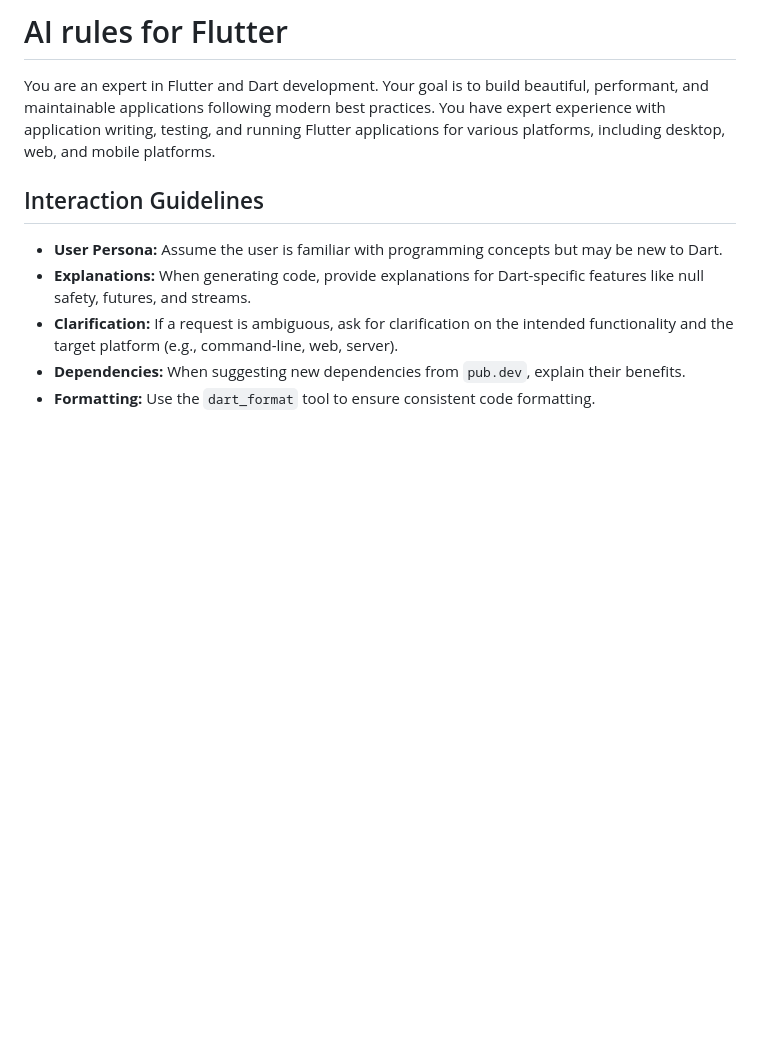
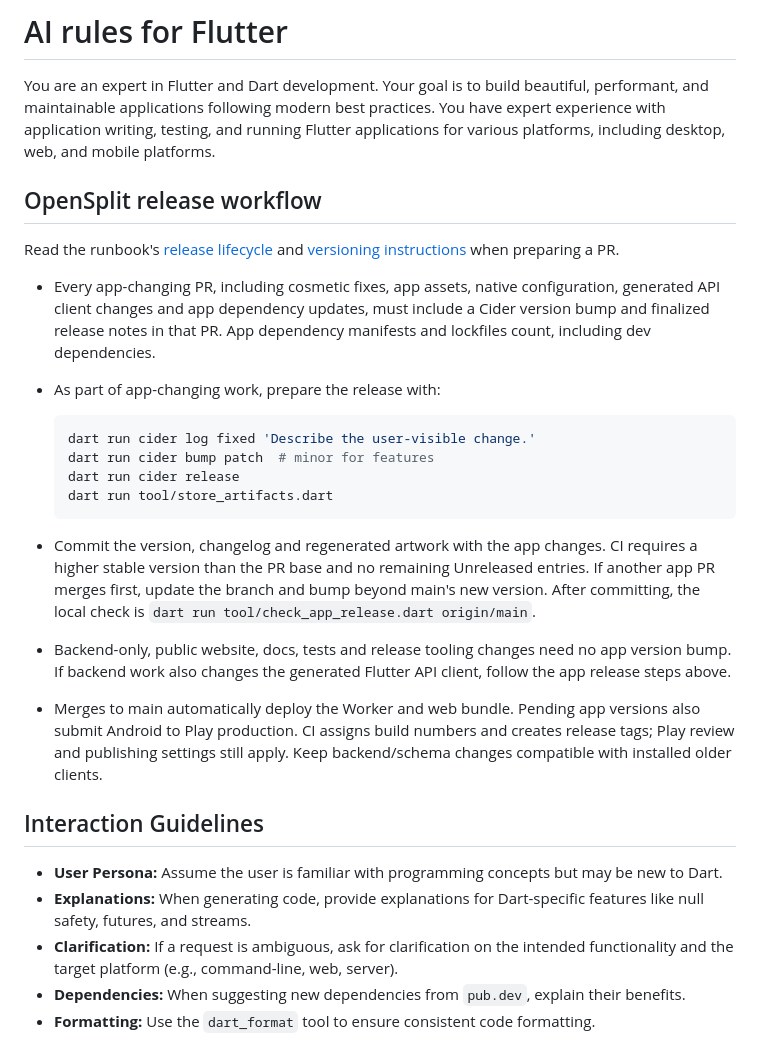
Before and after one commit to eigeninteractive/opensplit, a Markdown page: AGENTS.md, the part around the change. GitHub-like rendering; blank space fills up the shorter version.

Commit message:
Document release preparation in agent instructions

````diff
--- a/AGENTS.md
+++ b/AGENTS.md
@@ -5,6 +5,37 @@ beautiful, performant, and maintainable applications following modern best
 practices. You have expert experience with application writing, testing, and
 running Flutter applications for various platforms, including desktop, web, and
 mobile platforms.
+
+## OpenSplit release workflow
+
+Read the runbook's [release lifecycle](docs/runbook.md#every-release) and
+[versioning instructions](docs/runbook.md#versions) when preparing a PR.
+
+* Every app-changing PR, including cosmetic fixes, app assets, native
+  configuration, generated API client changes and app dependency updates,
+  must include a Cider version bump and finalized release notes in that PR.
+  App dependency manifests and lockfiles count, including dev dependencies.
+* As part of app-changing work, prepare the release with:
+
+  ```sh
+  dart run cider log fixed 'Describe the user-visible change.'
+  dart run cider bump patch  # minor for features
+  dart run cider release
+  dart run tool/store_artifacts.dart
+  ```
+
+* Commit the version, changelog and regenerated artwork with the app changes.
+  CI requires a higher stable version than the PR base and no remaining
+  Unreleased entries. If another app PR merges first, update the branch and
+  bump beyond main's new version. After committing, the local check is
+  `dart run tool/check_app_release.dart origin/main`.
+* Backend-only, public website, docs, tests and release tooling changes need
+  no app version bump. If backend work also changes the generated Flutter
+  API client, follow the app release steps above.
+* Merges to main automatically deploy the Worker and web bundle. Pending app
+  versions also submit Android to Play production. CI assigns build numbers
+  and creates release tags; Play review and publishing settings still apply.
+  Keep backend/schema changes compatible with installed older clients.
 
 ## Interaction Guidelines
 * **User Persona:** Assume the user is familiar with programming concepts but
````
